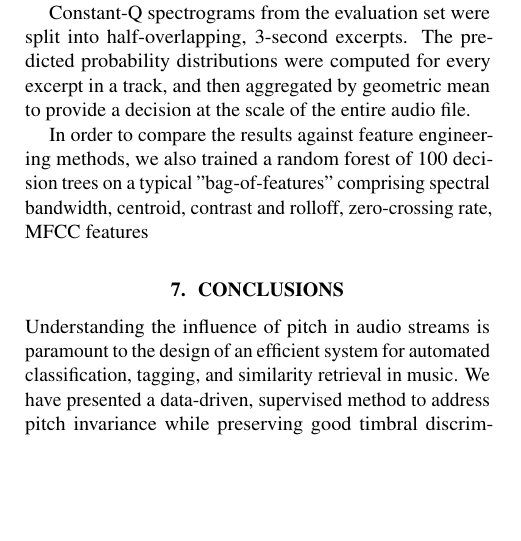
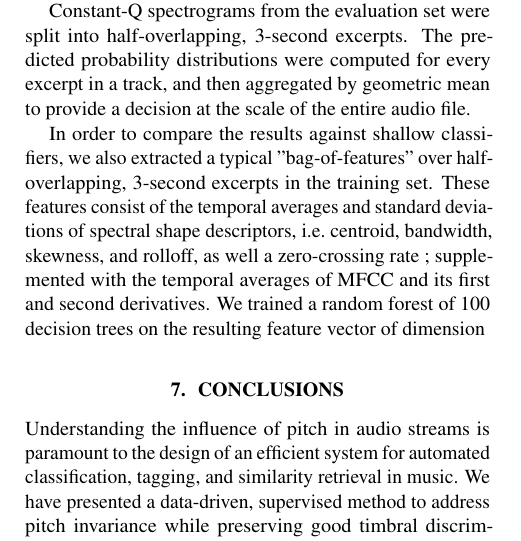
Before and after one commit to lostanlen/ismir2016, a LaTeX paper (paper/ISMIR2015template.tex): part of one column of page 4 of 5, cut so that both start at the same text, the shorter picture padded with empty space. Compiled offline with pdfLaTeX.

Commit message:
write on the bag of features

```diff
--- a/paper/ISMIR2015template.tex
+++ b/paper/ISMIR2015template.tex
@@ -490,11 +490,14 @@ The predicted probability distributions were computed for every excerpt in a tra
 and then aggregated by geometric mean to provide a decision at the scale of
 the entire audio file.
 
-In order to compare the results against feature engineering methods, we also
-trained a random forest of 100 decision trees on a typical "bag-of-features"
-comprising spectral bandwidth, centroid, contrast and rolloff, zero-crossing
-rate, MFCC features
-
+In order to compare the results against shallow classifiers, we also extracted a typical
+"bag-of-features" over half-overlapping, 3-second excerpts in the training set.
+These features consist of the temporal averages and standard
+deviations of spectral shape descriptors, \ie centroid, bandwidth, skewness,
+and rolloff, as well a zero-crossing rate ;
+supplemented with the temporal averages of MFCC and its first and second derivatives.
+We trained a random forest of 100 decision trees on the resulting feature vector
+of dimension
 \section{Conclusions}
 Understanding the influence of pitch in audio streams is paramount to the design of
 an efficient system for automated classification, tagging, and similarity retrieval in music.
```
